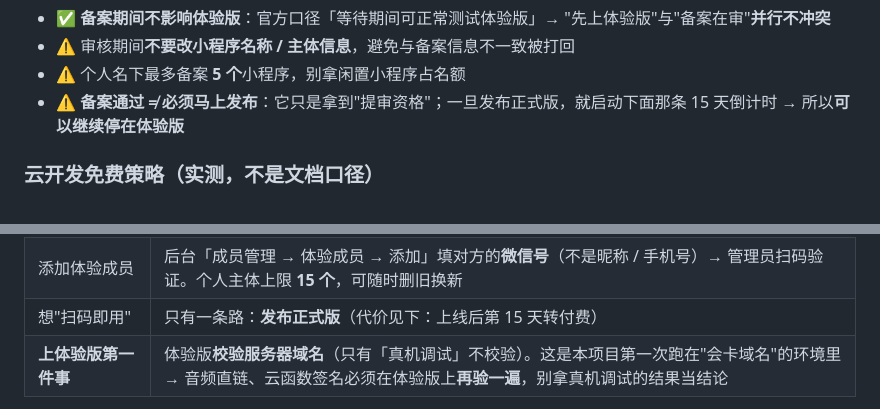
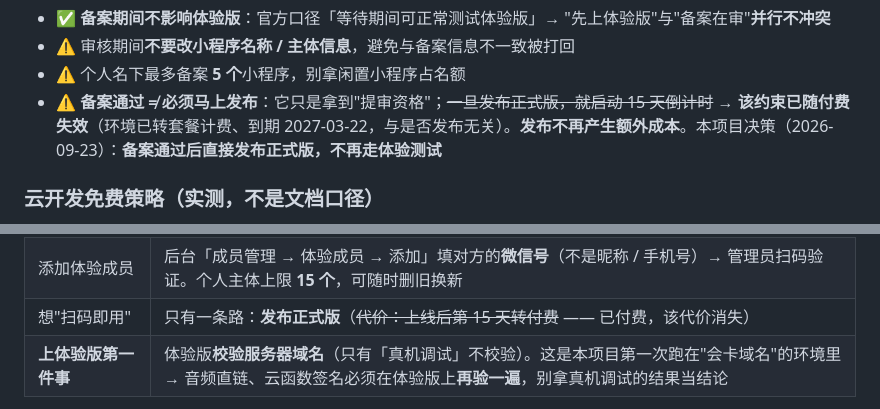
Before and after one commit to Howardchann/ielts-365, a Markdown page: AI-CONTEXT.md, 2 parts joined by grey strips. Drawn GitHub-style.

```diff
--- a/AI-CONTEXT.md
+++ b/AI-CONTEXT.md
@@ -351,7 +351,7 @@ ielts-365/
 - ✅ **备案期间不影响体验版**：官方口径「等待期间可正常测试体验版」→ "先上体验版"与"备案在审"**并行不冲突**
 - ⚠️ 审核期间**不要改小程序名称 / 主体信息**，避免与备案信息不一致被打回
 - ⚠️ 个人名下最多备案 **5 个**小程序，别拿闲置小程序占名额
-- ⚠️ **备案通过 ≠ 必须马上发布**：它只是拿到"提审资格"；一旦发布正式版，就启动下面那条 15 天倒计时 → 所以**可以继续停在体验版**
+- ⚠️ **备案通过 ≠ 必须马上发布**：它只是拿到"提审资格"；~~一旦发布正式版，就启动 15 天倒计时~~ → **该约束已随付费失效**（环境已转套餐计费、到期 2027-03-22，与是否发布无关）。**发布不再产生额外成本**。本项目决策（2026-09-23）：**备案通过后直接发布正式版，不再走体验测试**
 
 ### 云开发免费策略（实测，不是文档口径）
 
@@ -379,7 +379,7 @@ ielts-365/
 | 拿不到的能力 | 微信内**搜不到**、**无法生成可长按识别的小程序码**、不支持微信支付、启动略慢 |
 | 分享限制（**最容易误判**） | 体验版是**白名单制**：仅 管理员 / 项目成员 / 体验成员 能打开。**非成员扫同一个二维码会提示「无权限访问」**；微信开放社区官方明确「**不支持公开临时权限**」→ 转发二维码放人进来行不通，**必须先把对方加进名单** |
 | 添加体验成员 | 后台「成员管理 → 体验成员 → 添加」填对方的**微信号**（不是昵称 / 手机号）→ 管理员扫码验证。个人主体上限 **15 个**，可随时删旧换新 |
-| 想"扫码即用" | 只有一条路：**发布正式版**（代价见下：上线后第 15 天转付费） |
+| 想"扫码即用" | 只有一条路：**发布正式版**（~~代价：上线后第 15 天转付费~~ —— 已付费，该代价消失） |
 | **上体验版第一件事** | 体验版**校验服务器域名**（只有「真机调试」不校验）。这是本项目第一次跑在"会卡域名"的环境里 → 音频直链、云函数签名必须在体验版上**再验一遍**，别拿真机调试的结果当结论 |
 
 > 由此：**体验版 = 可以无限期使用的「自用/小范围」形态**，提审可以无限推后。
```
Also changed, not shown: README.md (+2 -2 lines).
